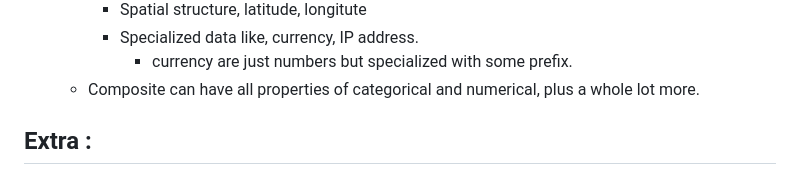
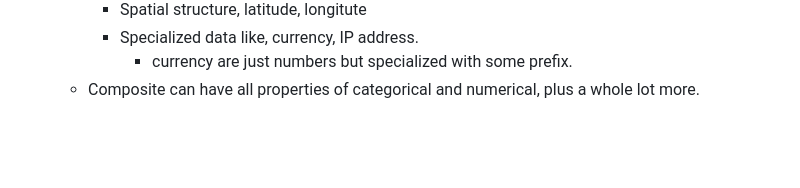
Before and after one commit to Amit-IITM/tds_book, a Markdown page: week_1.md, the part around the change. Rendered like a GitHub page; blank space fills up the shorter version.

```diff
--- a/week_1.md
+++ b/week_1.md
@@ -91,5 +91,3 @@ fields in datasets belongs to several types. we can roughly bucket them in 3 cat
 		- Specialized data like, currency, IP address.
 			- currency are just numbers but specialized with some prefix.
 	- Composite can have all properties of categorical and numerical, plus a whole lot more.
-
-## Extra :
```
